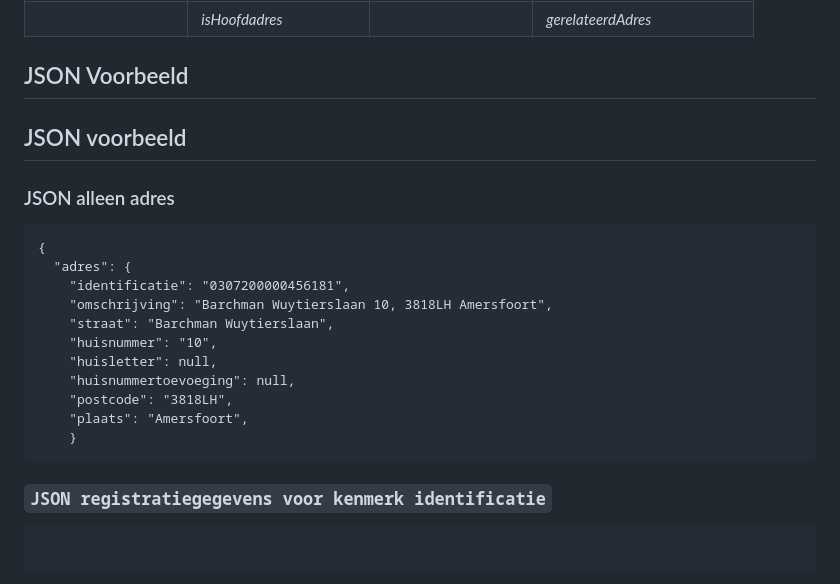
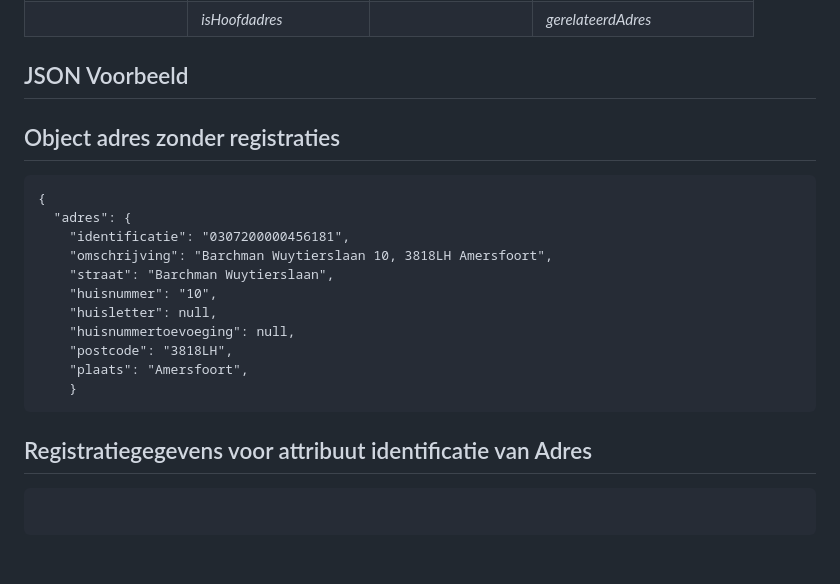
Before and after one commit to Geonovum/WaU-UC1, a Markdown page: implementatie.md, the part around the change. GitHub-like rendering; blank space fills up the shorter version.

```diff
--- a/implementatie.md
+++ b/implementatie.md
@@ -125,10 +125,8 @@ meer brongegevens gelegd conform onderstaande tabel.
 JSON Voorbeeld
 --------------
 
-JSON voorbeeld
---------------
 
-### JSON alleen adres
+## Object adres zonder registraties
 
 ~~~~~~~~~~~~~~~~~~~~~~~~~~~~~~~~~~~~~~~~~~~~~~~~~~~~~~~~~~~~~~~~~~~~~~~~~~~~~~~~
 {
@@ -144,7 +142,7 @@ JSON voorbeeld
     }
 ~~~~~~~~~~~~~~~~~~~~~~~~~~~~~~~~~~~~~~~~~~~~~~~~~~~~~~~~~~~~~~~~~~~~~~~~~~~~~~~~
 
-### `JSON registratiegegevens voor kenmerk identificatie`
+## Registratiegegevens voor attribuut identificatie van Adres
 
 ~~~~~~~~~~~~~~~~~~~~~~~~~~~~~~~~~~~~~~~~~~~~~~~~~~~~~~~~~~~~~~~~~~~~~~~~~~~~~~~~
 
```
